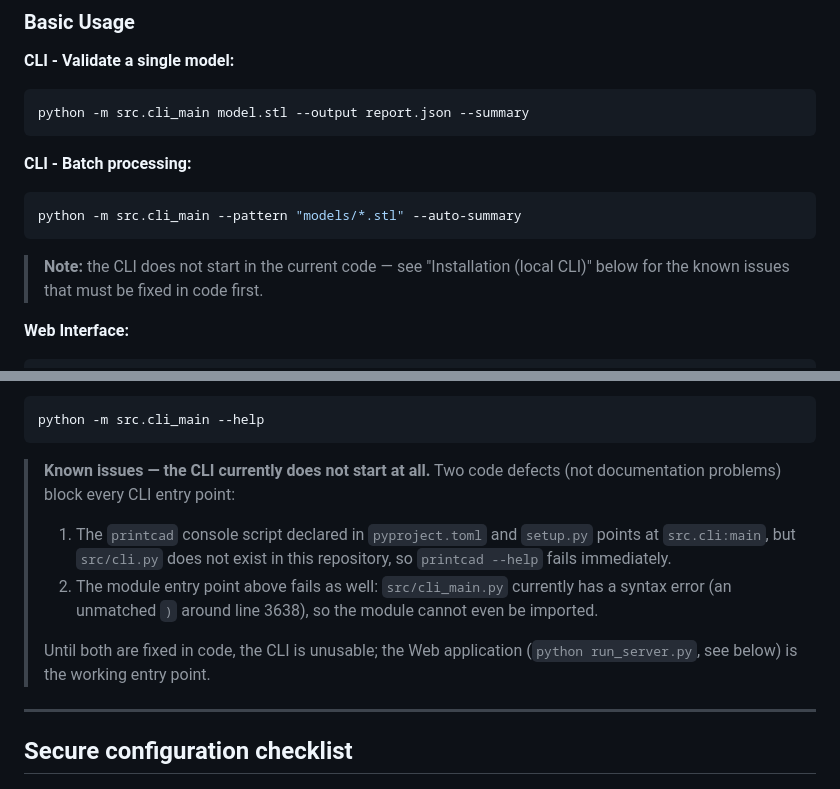
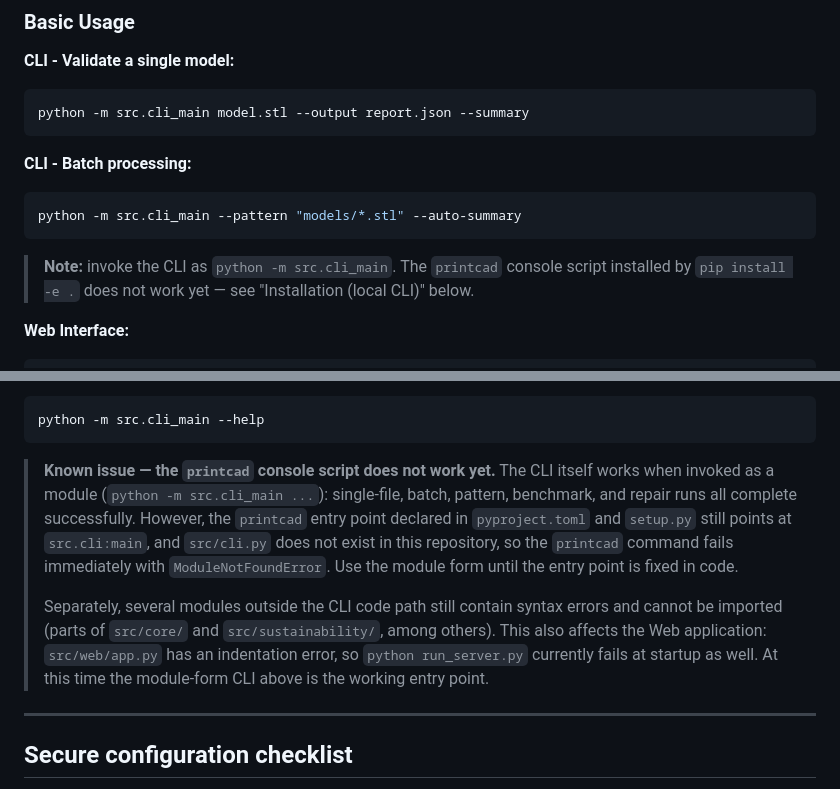
Before and after one commit to shizukutanaka/3DprintCAD, a Markdown page: README.md, 2 parts joined by grey strips. GitHub-like rendering.

Commit message:
docs: update README CLI status to match reality
The module-form CLI (python -m src.cli_main) works since the startup
and runtime fixes; the printcad console script still points at the
nonexistent src.cli module, and modules outside the CLI path
(including src/web/app.py, which blocks run_server.py) still contain
syntax errors. Rewrite the known-issues note accordingly.

````diff
--- a/README.md
+++ b/README.md
@@ -65,9 +65,9 @@ python -m src.cli_main model.stl --output report.json --summary
 python -m src.cli_main --pattern "models/*.stl" --auto-summary
 ```
 
-> **Note:** the CLI does not start in the current code — see
-> "Installation (local CLI)" below for the known issues that must be
-> fixed in code first.
+> **Note:** invoke the CLI as `python -m src.cli_main`. The
+> `printcad` console script installed by `pip install -e .` does
+> not work yet — see "Installation (local CLI)" below.
 
 **Web Interface:**
 ```bash
@@ -113,19 +113,22 @@ Confirm the command works:
 python -m src.cli_main --help
 ```
 
-> **Known issues — the CLI currently does not start at all.** Two code
-> defects (not documentation problems) block every CLI entry point:
+> **Known issue — the `printcad` console script does not work yet.**
+> The CLI itself works when invoked as a module
+> (`python -m src.cli_main ...`): single-file, batch, pattern,
+> benchmark, and repair runs all complete successfully. However, the
+> `printcad` entry point declared in `pyproject.toml` and `setup.py`
+> still points at `src.cli:main`, and `src/cli.py` does not exist in
+> this repository, so the `printcad` command fails immediately with
+> `ModuleNotFoundError`. Use the module form until the entry point is
+> fixed in code.
 >
-> 1. The `printcad` console script declared in `pyproject.toml` and
->    `setup.py` points at `src.cli:main`, but `src/cli.py` does not
->    exist in this repository, so `printcad --help` fails immediately.
-> 2. The module entry point above fails as well: `src/cli_main.py`
->    currently has a syntax error (an unmatched `)` around line 3638),
->    so the module cannot even be imported.
->
-> Until both are fixed in code, the CLI is unusable; the Web
-> application (`python run_server.py`, see below) is the working
-> entry point.
+> Separately, several modules outside the CLI code path still
+> contain syntax errors and cannot be imported (parts of `src/core/`
+> and `src/sustainability/`, among others). This also affects the
+> Web application: `src/web/app.py` has an indentation error, so
+> `python run_server.py` currently fails at startup as well. At this
+> time the module-form CLI above is the working entry point.
 
 ---
 
````
